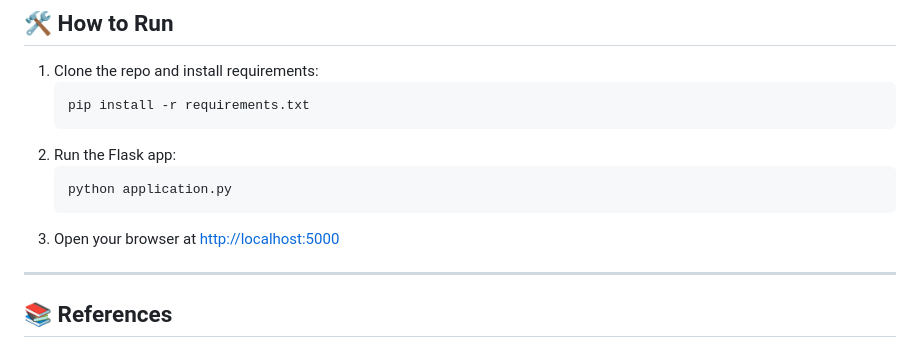
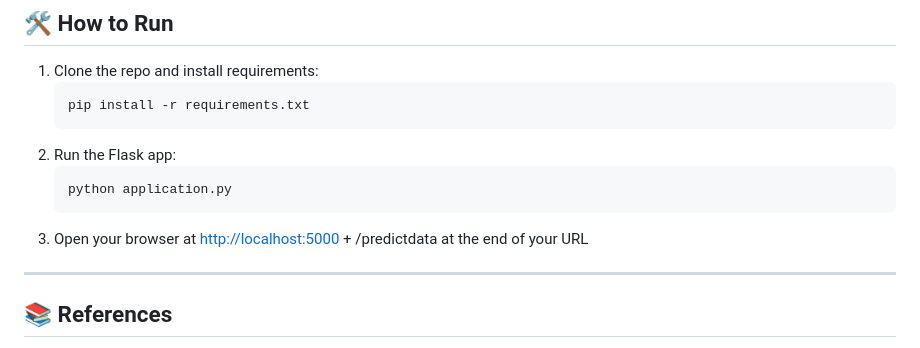
Before and after one commit to HarshStats/End-2-End-ML-Project-Forest-Fire-Prediction-Deployed-on-AWS, a Markdown page: README.md, the part around the change. Rendered like a GitHub page.

````diff
--- a/README.md
+++ b/README.md
@@ -135,7 +135,7 @@ The interactive web application allows users to easily predict the Forest Fire W
     ```bash
     python application.py
     ```
-3. Open your browser at [http://localhost:5000](http://localhost:5000)
+3. Open your browser at [http://localhost:5000](http://localhost:5000) + /predictdata at the end of your URL
 
 ---
 
````
